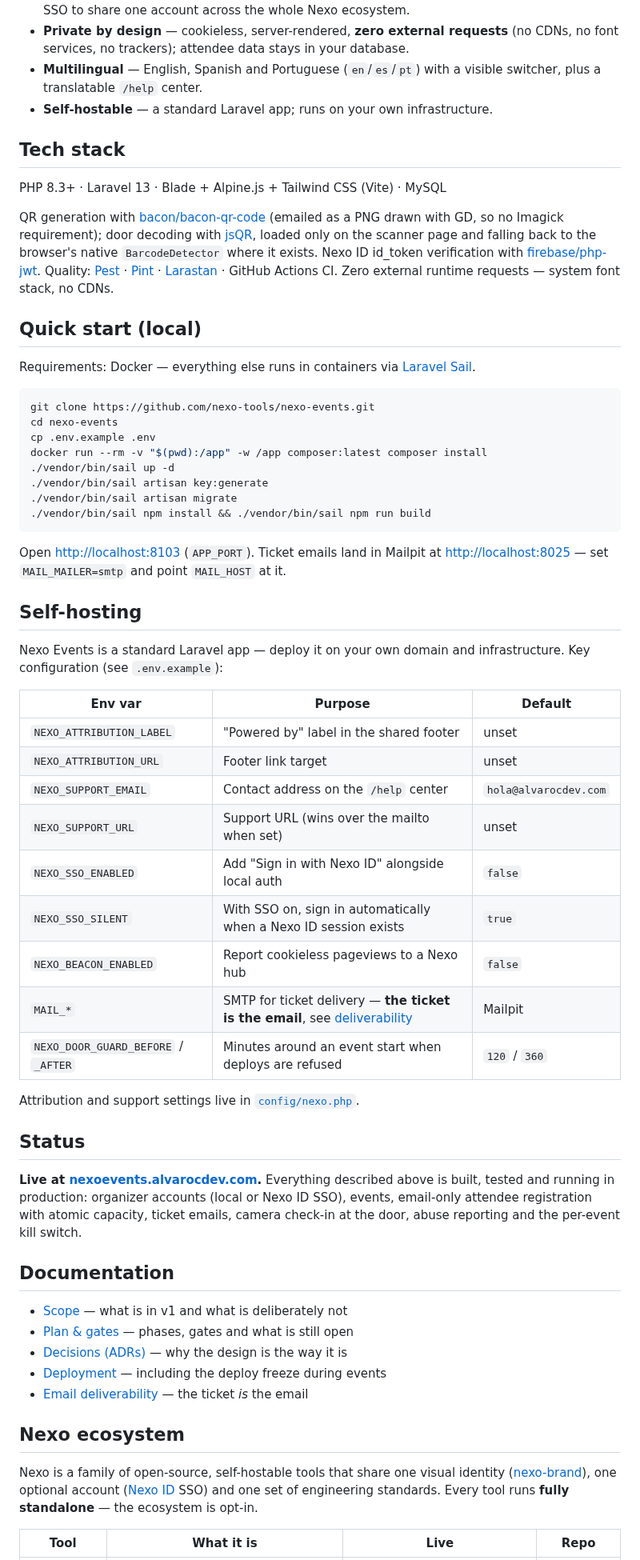
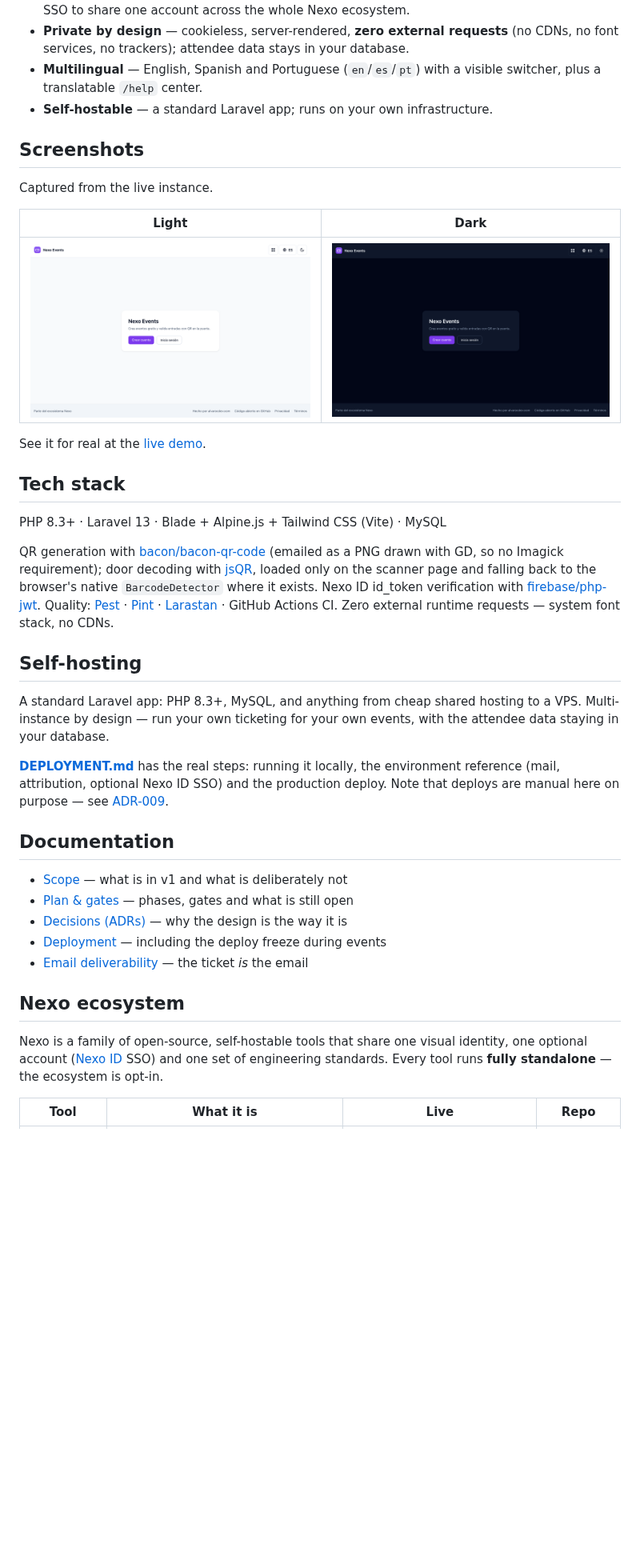
Before and after one commit to nexo-tools/nexo-events, a Markdown page: README.md, the part around one of its changes. Shown at 80% size. GitHub-like rendering; pictures changed too: docs/screenshots/home-dark.png (added), docs/screenshots/home-light.png (added); blank space fills up the shorter version.

Commit message:
4,5,6 readme: the README becomes the tool's face, not its manual
Decision taken during this normalization: a README should let someone
understand in fifteen seconds what the tool is, who it is for and what it looks
like, and then get out of the way. Install steps, environment tables and deploy
instructions move to DEPLOYMENT.md, which the README links.

That is not tidiness — it is what caused the drift. The same quickstart lived in
the README and in DEPLOYMENT.md, so when compose.yaml went app-only, one copy
kept telling people to boot a database service that no longer existed. One place
per fact, and the fact stops rotting.

What changes here: screenshots of the live instance in light and dark, so the
page shows the product instead of describing it; the ecosystem block gains the
Live column with the six running instances, in registry order, with wording that
is identical across the six repos; a Status line that says what is actually true;
and the hand-written test-count badge is gone, because a number nobody
recalculates is a number that lies (one said 147 with the suite at 210) while the
CI badge proves the same thing and updates itself.

Also splits the AI briefing chain the way the standard now requires: the tracked
CLAUDE.md is a one-line pointer to AGENTS.md, and the personal briefing with
absolute local paths lives in a gitignored CLAUDE.local.md that also points at
PROMPT-NEXO.md — no repo referenced the ecosystem contract before, and nexotools
was publishing a path to its author's machine.

CI gains a dependency audit where it was missing, and nexoevents declares the gd
extension its composer.json already required — it passed only because setup-php
happens to bundle it.

Co-Authored-By: Claude Fable 5 <noreply@anthropic.com>

````diff
--- a/README.md
+++ b/README.md
@@ -56,6 +56,16 @@ single account ([Nexo ID](https://github.com/nexo-tools/nexo-id) SSO).
   switcher, plus a translatable `/help` center.
 - **Self-hostable** — a standard Laravel app; runs on your own infrastructure.
 
+## Screenshots
+
+Captured from the live instance.
+
+| Light | Dark |
+| --- | --- |
+| <img src="docs/screenshots/home-light.png" alt="Nexo Events in light theme"> | <img src="docs/screenshots/home-dark.png" alt="Nexo Events in dark theme"> |
+
+See it for real at the [live demo](https://nexoevents.alvarocdev.com).
+
 ## Tech stack
 
 PHP 8.3+ · Laravel 13 · Blade + Alpine.js + Tailwind CSS (Vite) · MySQL
@@ -69,51 +79,16 @@ Quality: [Pest](https://pestphp.com) · [Pint](https://laravel.com/docs/pint) ·
 [Larastan](https://github.com/larastan/larastan) · GitHub Actions CI.
 Zero external runtime requests — system font stack, no CDNs.
 
-## Quick start (local)
-
-Requirements: Docker — everything else runs in containers via
-[Laravel Sail](https://laravel.com/docs/sail).
-
-```bash
-git clone https://github.com/nexo-tools/nexo-events.git
-cd nexo-events
-cp .env.example .env
-docker run --rm -v "$(pwd):/app" -w /app composer:latest composer install
-./vendor/bin/sail up -d
-./vendor/bin/sail artisan key:generate
-./vendor/bin/sail artisan migrate
-./vendor/bin/sail npm install && ./vendor/bin/sail npm run build
-```
-
-Open [http://localhost:8103](http://localhost:8103) (`APP_PORT`). Ticket emails land in
-Mailpit at [http://localhost:8025](http://localhost:8025) — set `MAIL_MAILER=smtp` and
-point `MAIL_HOST` at it.
-
 ## Self-hosting
 
-Nexo Events is a standard Laravel app — deploy it on your own domain and
-infrastructure. Key configuration (see `.env.example`):
+A standard Laravel app: PHP 8.3+, MySQL, and anything from cheap shared hosting to a
+VPS. Multi-instance by design — run your own ticketing for your own events, with the
+attendee data staying in your database.
 
-| Env var | Purpose | Default |
-| --- | --- | --- |
-| `NEXO_ATTRIBUTION_LABEL` | "Powered by" label in the shared footer | unset |
-| `NEXO_ATTRIBUTION_URL` | Footer link target | unset |
-| `NEXO_SUPPORT_EMAIL` | Contact address on the `/help` center | `hola@alvarocdev.com` |
-| `NEXO_SUPPORT_URL` | Support URL (wins over the mailto when set) | unset |
-| `NEXO_SSO_ENABLED` | Add "Sign in with Nexo ID" alongside local auth | `false` |
-| `NEXO_SSO_SILENT` | With SSO on, sign in automatically when a Nexo ID session exists | `true` |
-| `NEXO_BEACON_ENABLED` | Report cookieless pageviews to a Nexo hub | `false` |
-| `MAIL_*` | SMTP for ticket delivery — **the ticket is the email**, see [deliverability](docs/DELIVERABILITY.md) | Mailpit |
-| `NEXO_DOOR_GUARD_BEFORE` / `_AFTER` | Minutes around an event start when deploys are refused | `120` / `360` |
-
-Attribution and support settings live in [`config/nexo.php`](config/nexo.php).
-
-## Status
-
-**Live at [nexoevents.alvarocdev.com](https://nexoevents.alvarocdev.com).** Everything described
-above is built, tested and running in production: organizer accounts (local or Nexo ID SSO),
-events, email-only attendee registration with atomic capacity, ticket emails, camera check-in at
-the door, abuse reporting and the per-event kill switch.
+**[DEPLOYMENT.md](DEPLOYMENT.md)** has the real steps: running it locally, the
+environment reference (mail, attribution, optional Nexo ID SSO) and the production
+deploy. Note that deploys are manual here on purpose — see
+[ADR-009](docs/adr/ADR-009-manual-deploy-during-door-windows.md).
 
 ## Documentation
 
@@ -125,10 +100,9 @@ the door, abuse reporting and the per-event kill switch.
 
 ## Nexo ecosystem
 
-Nexo is a family of open-source, self-hostable tools that share one visual identity
-([nexo-brand](https://github.com/nexo-tools)), one optional account
-([Nexo ID](https://github.com/nexo-tools/nexo-id) SSO) and one set of engineering
-standards. Every tool runs **fully standalone** — the ecosystem is opt-in.
+Nexo is a family of open-source, self-hostable tools that share one visual identity,
+one optional account ([Nexo ID](https://github.com/nexo-tools/nexo-id) SSO) and one set of
+engineering standards. Every tool runs **fully standalone** — the ecosystem is opt-in.
 
 | Tool | What it is | Live | Repo |
 | --- | --- | --- | --- |
````
Also changed, not shown: other parts of README.md (+9 -4 lines), 1 other file.
